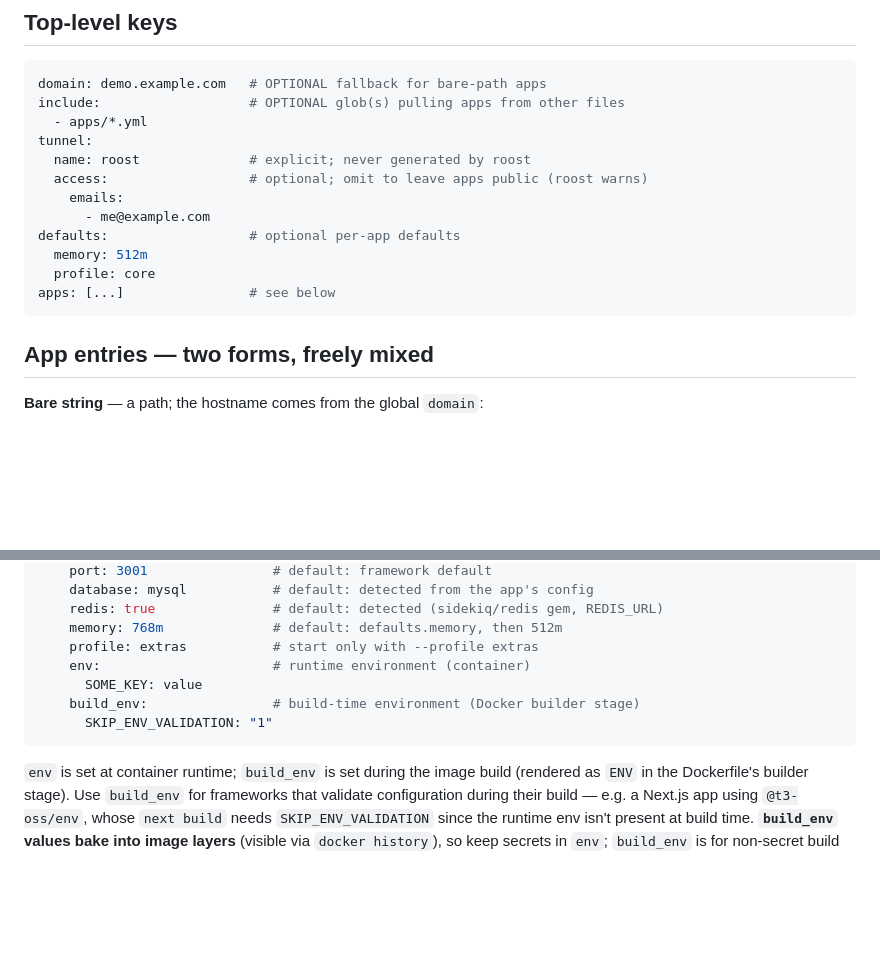
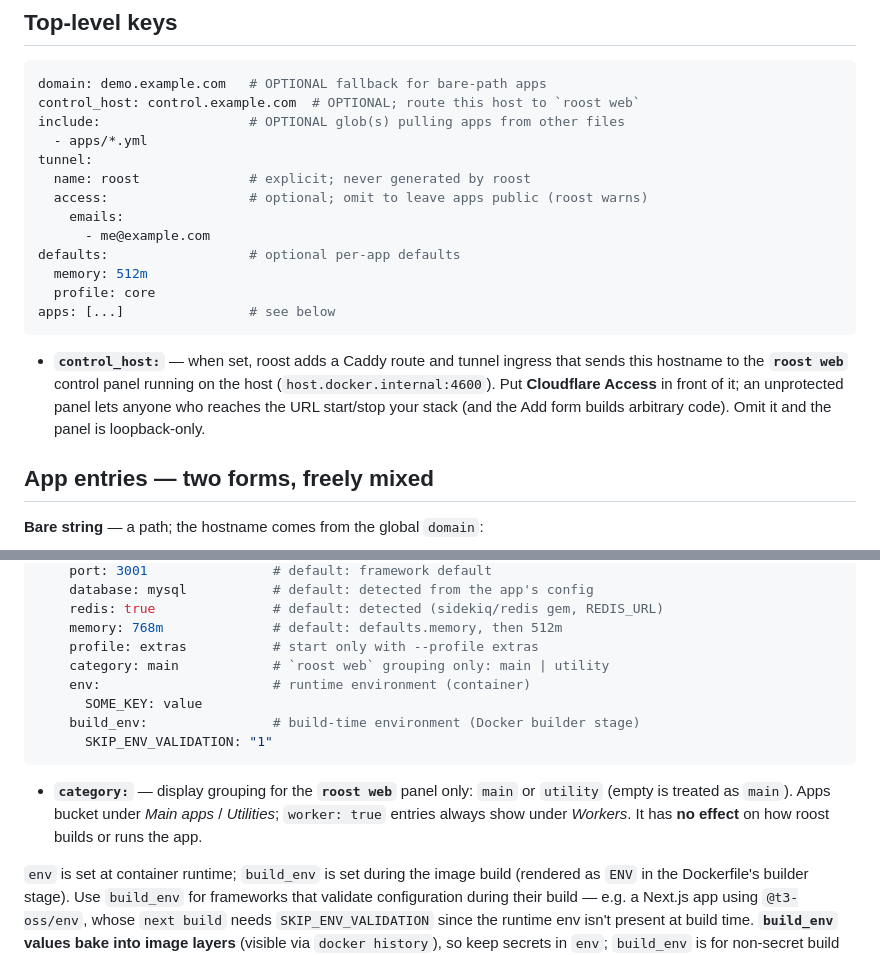
Before and after one commit to cdrrazan/Roost, a Markdown page: docs/configuration.md, 2 parts joined by grey strips. Drawn GitHub-style; blank space fills up the shorter version.

````diff
--- a/docs/configuration.md
+++ b/docs/configuration.md
@@ -14,6 +14,7 @@ directory and relative paths resolve against the config file's own directory.
 
 ```yaml
 domain: demo.example.com   # OPTIONAL fallback for bare-path apps
+control_host: control.example.com  # OPTIONAL; route this host to `roost web`
 include:                   # OPTIONAL glob(s) pulling apps from other files
   - apps/*.yml
 tunnel:
@@ -26,6 +27,12 @@ defaults:                  # optional per-app defaults
   profile: core
 apps: [...]                # see below
 ```
+
+- **`control_host:`** — when set, roost adds a Caddy route and tunnel ingress
+  that sends this hostname to the **`roost web`** control panel running on the
+  host (`host.docker.internal:4600`). Put **Cloudflare Access** in front of it;
+  an unprotected panel lets anyone who reaches the URL start/stop your stack (and
+  the Add form builds arbitrary code). Omit it and the panel is loopback-only.
 
 ## App entries — two forms, freely mixed
 
@@ -49,11 +56,17 @@ apps:
     redis: true               # default: detected (sidekiq/redis gem, REDIS_URL)
     memory: 768m              # default: defaults.memory, then 512m
     profile: extras           # start only with --profile extras
+    category: main            # `roost web` grouping only: main | utility
     env:                      # runtime environment (container)
       SOME_KEY: value
     build_env:                # build-time environment (Docker builder stage)
       SKIP_ENV_VALIDATION: "1"
 ```
+
+- **`category:`** — display grouping for the **`roost web`** panel only:
+  `main` or `utility` (empty is treated as `main`). Apps bucket under *Main
+  apps* / *Utilities*; `worker: true` entries always show under *Workers*. It
+  has **no effect** on how roost builds or runs the app.
 
 `env` is set at container runtime; `build_env` is set during the image build
 (rendered as `ENV` in the Dockerfile's builder stage). Use `build_env` for
````
Also changed, not shown: README.md (+52 -2 lines).
